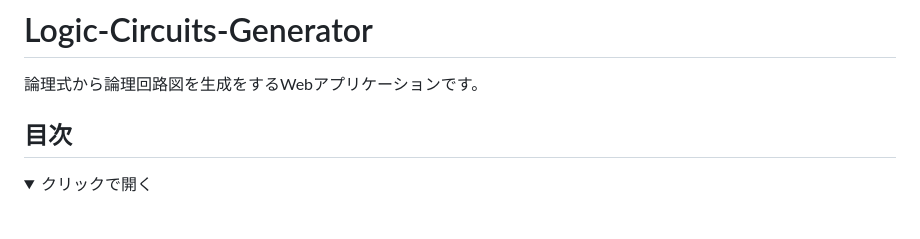
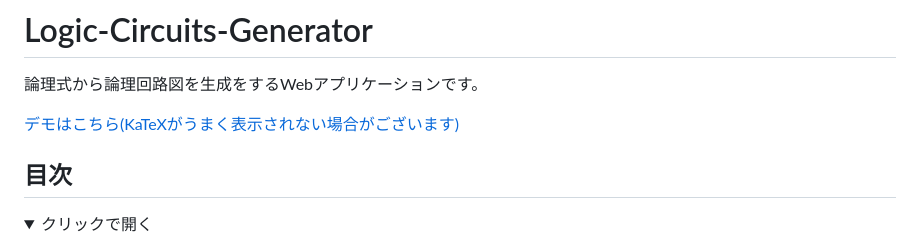
Before and after one commit to FeliS0753/Logic-Circuits-Generator, a Markdown page: README.md, the part around the change. Rendered like a GitHub page; folded sections open; blank space fills up the shorter version.

```diff
--- a/README.md
+++ b/README.md
@@ -1,5 +1,7 @@
 # Logic-Circuits-Generator
 論理式から論理回路図を生成をするWebアプリケーションです。
+
+[デモはこちら(KaTeXがうまく表示されない場合がございます)]()
 
 ## 目次
 <details>
```
